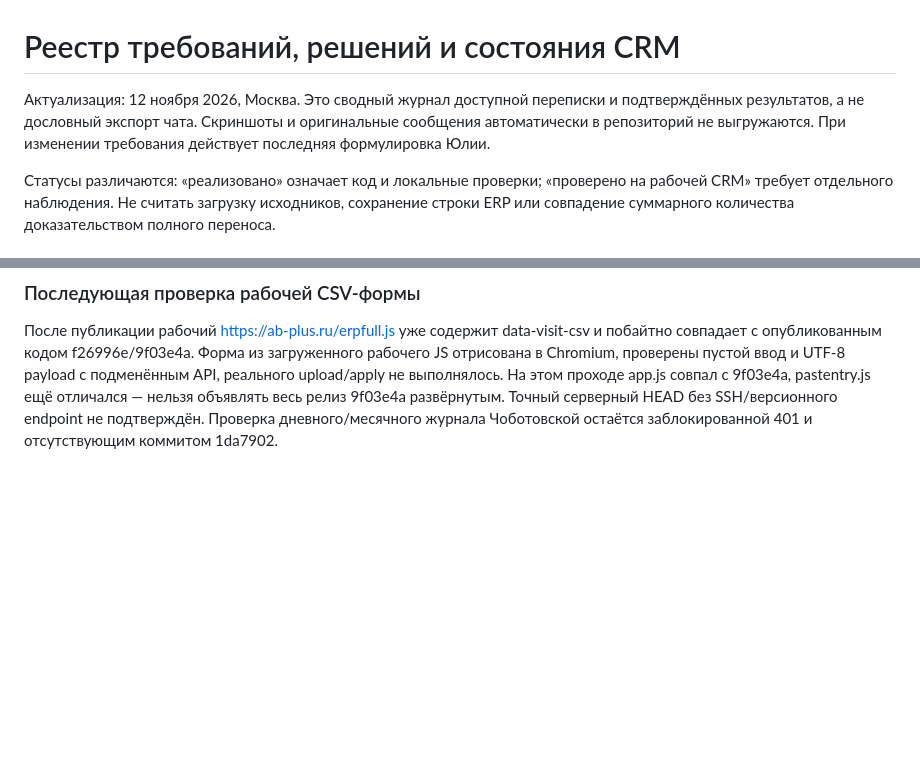
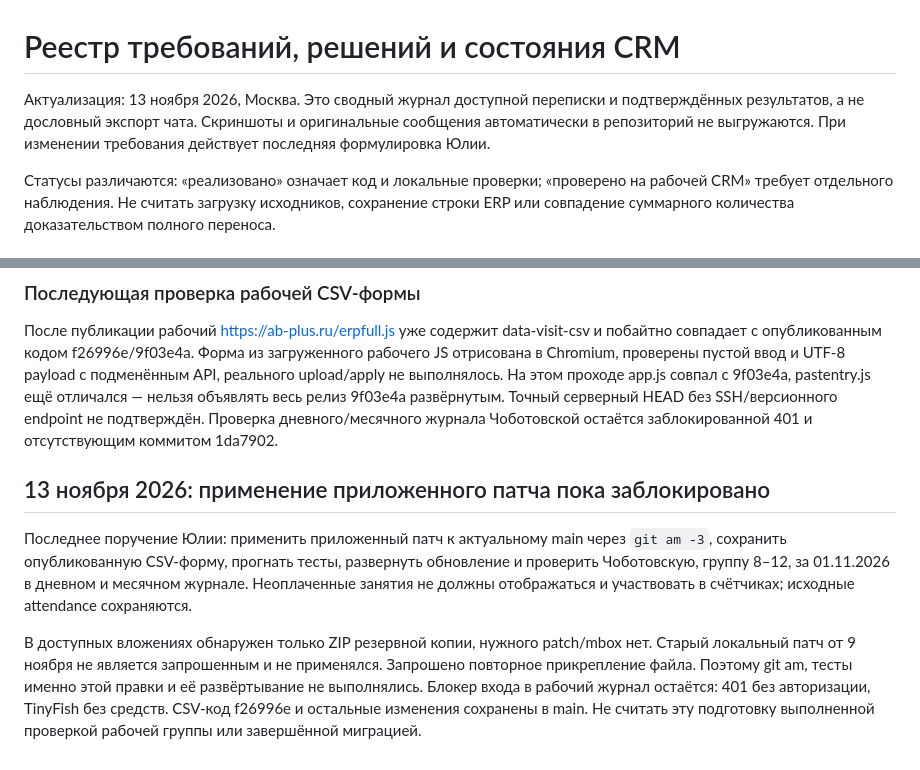
Before and after one commit to repina-abonement/abonement-plus, a Markdown page: docs/PROJECT_REGISTER.md, 2 parts joined by grey strips. Rendered like a GitHub page; blank space fills up the shorter version.

Commit message:
Document missing journal patch and reconcile latest form requirements

```diff
--- a/docs/PROJECT_REGISTER.md
+++ b/docs/PROJECT_REGISTER.md
@@ -1,6 +1,6 @@
 # Реестр требований, решений и состояния CRM
 
-Актуализация: 12 ноября 2026, Москва. Это сводный журнал доступной переписки и подтверждённых результатов, а не дословный экспорт чата. Скриншоты и оригинальные сообщения автоматически в репозиторий не выгружаются. При изменении требования действует последняя формулировка Юлии.
+Актуализация: 13 ноября 2026, Москва. Это сводный журнал доступной переписки и подтверждённых результатов, а не дословный экспорт чата. Скриншоты и оригинальные сообщения автоматически в репозиторий не выгружаются. При изменении требования действует последняя формулировка Юлии.
 
 Статусы различаются: «реализовано» означает код и локальные проверки; «проверено на рабочей CRM» требует отдельного наблюдения. Не считать загрузку исходников, сохранение строки ERP или совпадение суммарного количества доказательством полного переноса.
 
@@ -243,3 +243,10 @@ Chromium 390/1440: поиск, отсутствие результатов, кл
 ### Последующая проверка рабочей CSV-формы
 
 После публикации рабочий https://ab-plus.ru/erpfull.js уже содержит data-visit-csv и побайтно совпадает с опубликованным кодом f26996e/9f03e4a. Форма из загруженного рабочего JS отрисована в Chromium, проверены пустой ввод и UTF-8 payload с подменённым API, реального upload/apply не выполнялось. На этом проходе app.js совпал с 9f03e4a, pastentry.js ещё отличался — нельзя объявлять весь релиз 9f03e4a развёрнутым. Точный серверный HEAD без SSH/версионного endpoint не подтверждён. Проверка дневного/месячного журнала Чоботовской остаётся заблокированной 401 и отсутствующим коммитом 1da7902.
+
+
+## 13 ноября 2026: применение приложенного патча пока заблокировано
+
+Последнее поручение Юлии: применить приложенный патч к актуальному main через `git am -3`, сохранить опубликованную CSV-форму, прогнать тесты, развернуть обновление и проверить Чоботовскую, группу 8–12, за 01.11.2026 в дневном и месячном журнале. Неоплаченные занятия не должны отображаться и участвовать в счётчиках; исходные attendance сохраняются.
+
+В доступных вложениях обнаружен только ZIP резервной копии, нужного patch/mbox нет. Старый локальный патч от 9 ноября не является запрошенным и не применялся. Запрошено повторное прикрепление файла. Поэтому git am, тесты именно этой правки и её развёртывание не выполнялись. Блокер входа в рабочий журнал остаётся: 401 без авторизации, TinyFish без средств. CSV-код f26996e и остальные изменения сохранены в main. Не считать эту подготовку выполненной проверкой рабочей группы или завершённой миграцией.
```
Also changed, not shown: docs/2026-11-13-past-events-payment-channels.md (+7 -0 lines), docs/WORK_QUEUE.md (+2 -2 lines).
